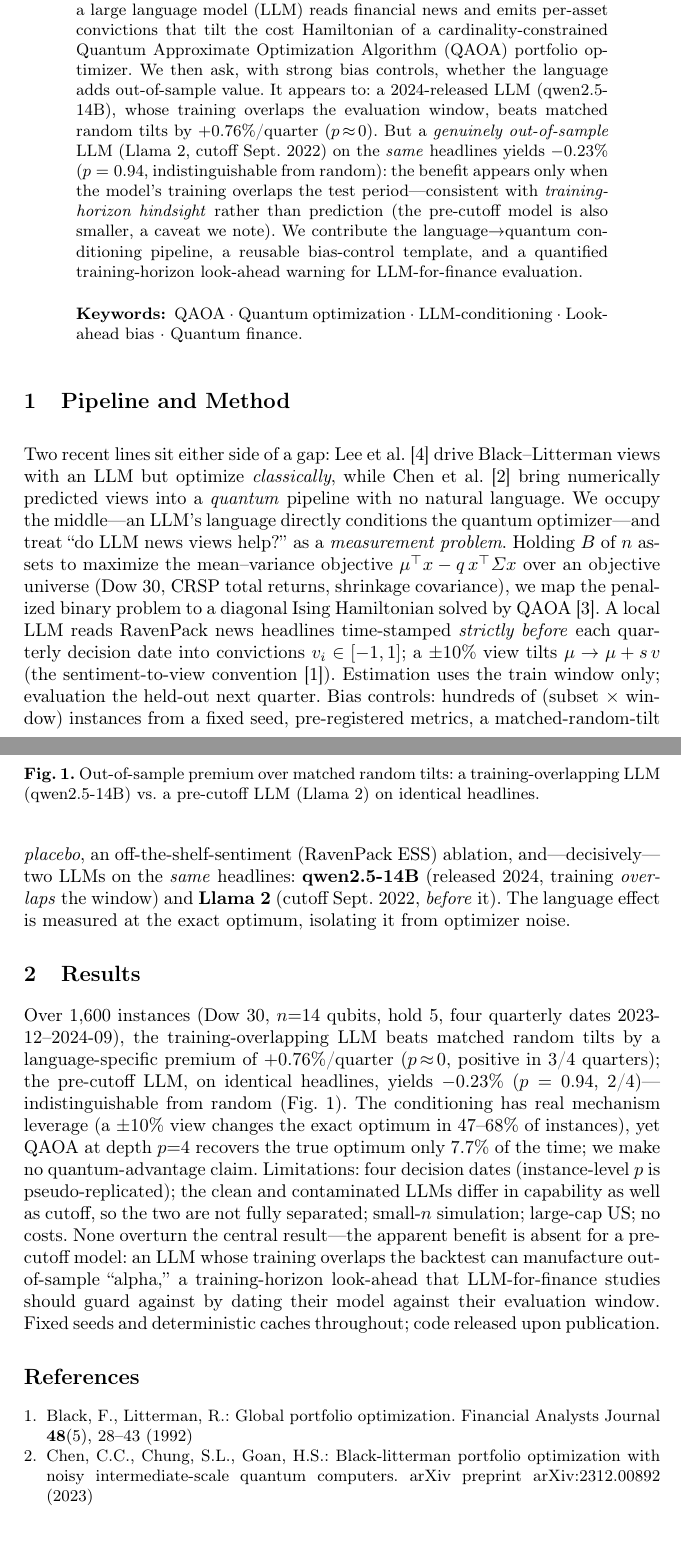
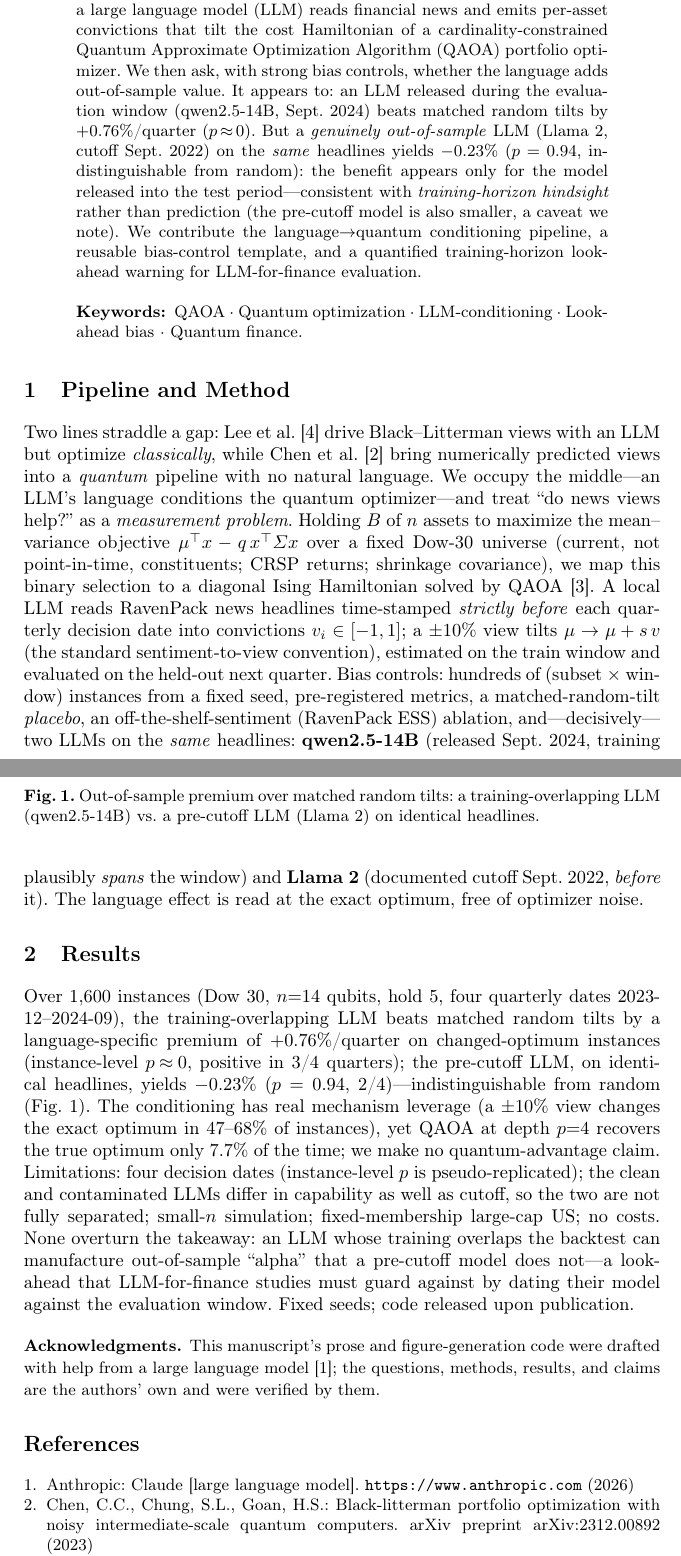
Before and after one commit to pbathuri/qlpc, a LaTeX paper (paper/study/submission/abstract.tex): two parts of pages 1 and 2 of 2, joined at a grey line, cut so that both start at the same text, the shorter picture padded with empty space. Compiled offline with pdfLaTeX.

Commit message:
study: add mandated AI-assistance disclosure + honesty/provenance fixes from audit
- abstract: add non-identifying AI-disclosure Acknowledgments with citation to the
  AI system (CFP requires disclosing AI-generated text; statement reveals no identity,
  so kept in the blind submission); refit to 2 pages, font unchanged
- abstract honesty pass (audit): qwen framed as "released during the window /
  training plausibly spans it" not proven-overlap; +0.76% premium marked
  "on changed-optimum instances" (conditional); "instance-level" p; universe relabeled
  "fixed Dow-30 (current, not point-in-time, constituents)"; "fixed-membership" limitation
- data provenance: stamp qwen conviction cache with model=qwen2.5:14b-instruct-q4_K_M
  (Ollama); fix study_results.json config.n_instances 200->1600 (per-shard artifact)
- drop Black-Litterman courtesy cite to make room for the AI citation (4 refs)
- regenerate merged abstract_plus_poster.pdf

All abstract numbers re-verified against data; double-blind preserved (no identity).

```diff
--- a/paper/study/submission/abstract.tex
+++ b/paper/study/submission/abstract.tex
@@ -25,10 +28,10 @@ We introduce \emph{language-conditioned} QAOA: a pipeline in which a large langu
 financial news and emits per-asset convictions that tilt the cost Hamiltonian of a cardinality-constrained
 Quantum Approximate Optimization Algorithm (QAOA) portfolio optimizer. We then ask, with strong bias
 controls, whether the language adds out-of-sample value.
-It appears to: a 2024-released LLM (qwen2.5-14B), whose training overlaps the evaluation window, beats
+It appears to: an LLM released during the evaluation window (qwen2.5-14B, Sept.\ 2024) beats
 matched random tilts by $+0.76\%$/quarter ($p\!\approx\!0$). But a \emph{genuinely out-of-sample} LLM
 (Llama~2, cutoff Sept.\ 2022) on the \emph{same} headlines yields $-0.23\%$ ($p=0.94$, indistinguishable
-from random): the benefit appears only when the model's training overlaps the test period---consistent
+from random): the benefit appears only for the model released into the test period---consistent
 with \emph{training-horizon hindsight} rather than prediction (the pre-cutoff model is also smaller, a
 caveat we note). We contribute the language$\to$quantum conditioning pipeline, a reusable bias-control
 template, and a quantified training-horizon look-ahead warning for LLM-for-finance evaluation.
@@ -36,21 +39,22 @@ template, and a quantified training-horizon look-ahead warning for LLM-for-finan
 \end{abstract}
 
 \section{Pipeline and Method}
-Two recent lines sit either side of a gap: Lee et al.~\cite{lee2025llmbl} drive Black--Litterman views
+Two lines straddle a gap: Lee et al.~\cite{lee2025llmbl} drive Black--Litterman views
 with an LLM but optimize \emph{classically}, while Chen et al.~\cite{chen2023qbl} bring numerically
 predicted views into a \emph{quantum} pipeline with no natural language. We occupy the middle---an LLM's
-language directly conditions the quantum optimizer---and treat ``do LLM news views help?'' as a
+language conditions the quantum optimizer---and treat ``do news views help?'' as a
 \emph{measurement problem}. Holding $B$ of $n$ assets to maximize the mean--variance objective
-$\mu^\top x - q\,x^\top\Sigma x$ over an objective universe (Dow~30, CRSP total returns, shrinkage
-covariance), we map the penalized binary problem to a diagonal Ising Hamiltonian solved by
-QAOA~\cite{farhi2014qaoa}. A local LLM reads RavenPack news headlines time-stamped \emph{strictly before}
+$\mu^\top x - q\,x^\top\Sigma x$ over a fixed Dow-30 universe (current, not point-in-time, constituents;
+CRSP returns; shrinkage covariance), we map this binary selection to a diagonal Ising Hamiltonian solved
+by QAOA~\cite{farhi2014qaoa}. A local LLM reads RavenPack news headlines time-stamped \emph{strictly before}
 each quarterly decision date into convictions $v_i\in[-1,1]$; a $\pm10\%$ view tilts $\mu\to\mu+s\,v$ (the
-sentiment-to-view convention~\cite{black1992litterman}). Estimation uses the train window only; evaluation
-the held-out next quarter. Bias controls: hundreds of (subset $\times$ window) instances from a fixed
+standard sentiment-to-view convention), estimated on the train window and evaluated on the held-out next
+quarter. Bias controls: hundreds of (subset $\times$ window) instances from a fixed
 seed, pre-registered metrics, a matched-random-tilt \emph{placebo}, an off-the-shelf-sentiment (RavenPack
 ESS) ablation, and---decisively---two LLMs on the \emph{same} headlines: \textbf{qwen2.5-14B} (released
-2024, training \emph{overlaps} the window) and \textbf{Llama~2} (cutoff Sept.\ 2022, \emph{before} it).
-The language effect is measured at the exact optimum, isolating it from optimizer noise.
+Sept.\ 2024, training plausibly \emph{spans} the window) and \textbf{Llama~2} (documented cutoff Sept.\ 2022,
+\emph{before} it).
+The language effect is read at the exact optimum, free of optimizer noise.
 
 \section{Results}
 \begin{figure}[t]\centering
@@ -61,17 +65,23 @@ vs.\ a pre-cutoff LLM (Llama~2) on identical headlines.}
 \end{figure}
 Over 1{,}600 instances (Dow~30, $n{=}14$ qubits, hold~5, four quarterly dates 2023-12--2024-09), the
 training-overlapping LLM beats matched random tilts by a language-specific premium of $+0.76\%$/quarter
-($p\!\approx\!0$, positive in 3/4 quarters); the pre-cutoff LLM, on identical headlines, yields $-0.23\%$
-($p=0.94$, 2/4)---indistinguishable from random (Fig.~\ref{fig:main}). The conditioning has real
+on changed-optimum instances (instance-level $p\!\approx\!0$, positive in 3/4 quarters); the pre-cutoff
+LLM, on identical headlines, yields $-0.23\%$ ($p=0.94$, 2/4)---indistinguishable from random
+(Fig.~\ref{fig:main}). The conditioning has real
 mechanism leverage (a $\pm10\%$ view changes the
 exact optimum in $47$--$68\%$ of instances), yet QAOA at depth $p{=}4$ recovers the true optimum only
 $7.7\%$ of the time; we make no quantum-advantage claim. Limitations: four decision dates (instance-level
 $p$ is pseudo-replicated); the clean and contaminated LLMs differ in capability as well as cutoff, so the
-two are not fully separated; small-$n$ simulation; large-cap US; no costs. None overturn the central
-result---the apparent benefit is absent for a pre-cutoff model: an LLM whose training overlaps the
-backtest can manufacture out-of-sample ``alpha,'' a training-horizon look-ahead that LLM-for-finance
-studies should guard against by dating their model against their evaluation window. Fixed seeds and
-deterministic caches throughout; code released upon publication.
+two are not fully separated; small-$n$ simulation; fixed-membership large-cap US; no costs. None overturn the takeaway: an
+LLM whose training overlaps the backtest can manufacture out-of-sample ``alpha'' that a pre-cutoff model
+does not---a look-ahead that LLM-for-finance studies must guard against by dating their model against the
+evaluation window. Fixed seeds; code released upon publication.
+
+\begin{credits}
+\subsubsection{\ackname} This manuscript's prose and figure-generation code were drafted with help from a
+large language model~\cite{anthropic2026claude}; the questions, methods, results, and claims are the
+authors' own and were verified by them.
+\end{credits}
 
 \bibliographystyle{splncs04}
 \bibliography{references}
```
Also changed, not shown: paper/study/abstract.tex (+34 -24 lines), paper/study/submission/references.bib (+7 -0 lines), paper/study/submission/abstract.pdf, paper/study/submission/abstract_plus_poster.pdf (added), paper/study/submission/abstract.tex (15 more changed lines), 2 other files.
